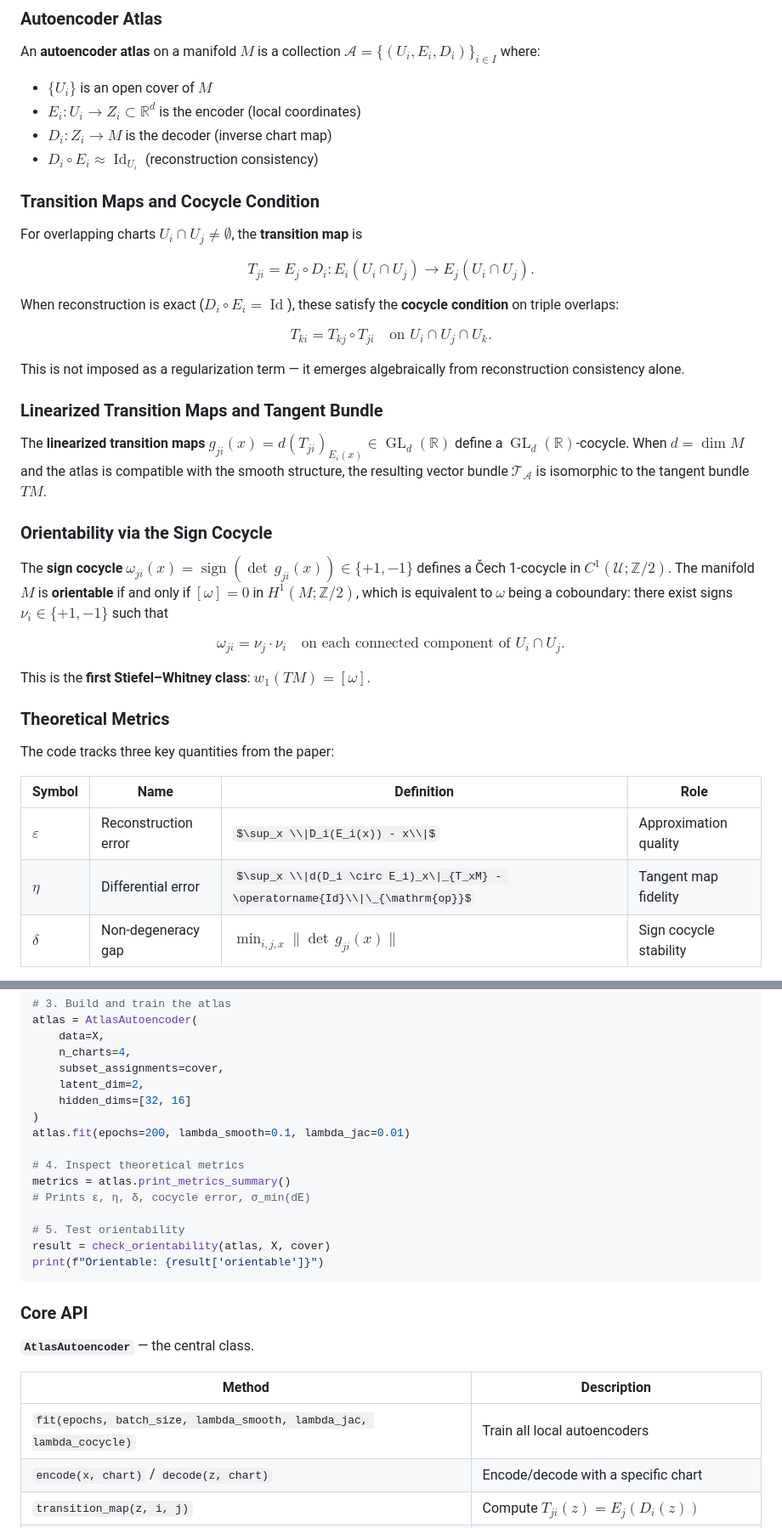
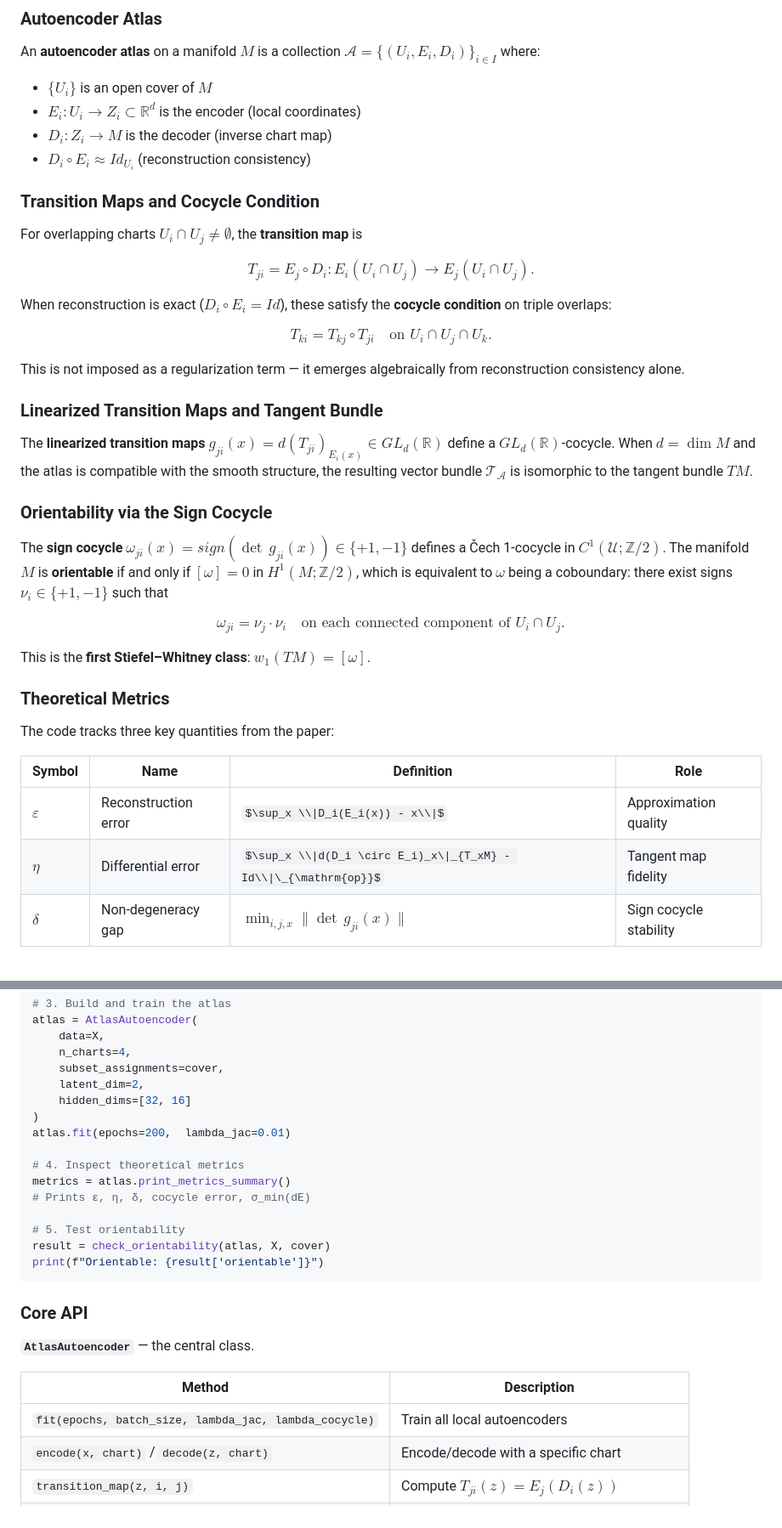
Before and after one commit to EduPH/learningtangentbundle, a Markdown page: README.md, 2 parts joined by grey strips. Shown at 85% size. Drawn GitHub-style; some formulas as TeX source.

```diff
--- a/README.md
+++ b/README.md
@@ -41,7 +41,7 @@ An **autoencoder atlas** on a manifold $M$ is a collection $\mathcal{A} = \{(U_i
 - $\{U_i\}$ is an open cover of $M$
 - $E_i: U_i \to Z_i \subset \mathbb{R}^d$ is the encoder (local coordinates)
 - $D_i: Z_i \to M$ is the decoder (inverse chart map)
-- $D_i \circ E_i \approx \operatorname{Id}_{U_i}$ (reconstruction consistency)
+- $D_i \circ E_i \approx Id_{U_i}$ (reconstruction consistency)
 
 ### Transition Maps and Cocycle Condition
 
@@ -49,7 +49,7 @@ For overlapping charts $U_i \cap U_j \neq \emptyset$, the **transition map** is
 
 $$T_{ji} = E_j \circ D_i : E_i(U_i \cap U_j) \to E_j(U_i \cap U_j).$$
 
-When reconstruction is exact ($D_i \circ E_i = \operatorname{Id}$), these satisfy the **cocycle condition** on triple overlaps:
+When reconstruction is exact ($D_i \circ E_i = Id$), these satisfy the **cocycle condition** on triple overlaps:
 
 $$T_{ki} = T_{kj} \circ T_{ji} \quad \text{on } U_i \cap U_j \cap U_k.$$
 
@@ -57,11 +57,11 @@ This is not imposed as a regularization term — it emerges algebraically from r
 
 ### Linearized Transition Maps and Tangent Bundle
 
-The **linearized transition maps** $g_{ji}(x) = d(T_{ji})_{E_i(x)} \in \operatorname{GL}_d(\mathbb{R})$ define a $\operatorname{GL}_d(\mathbb{R})$-cocycle. When $d = \dim M$ and the atlas is compatible with the smooth structure, the resulting vector bundle $\mathcal{T}_{\mathcal{A}}$ is isomorphic to the tangent bundle $TM$.
+The **linearized transition maps** $g_{ji}(x) = d(T_{ji})_{E_i(x)} \in GL_d(\mathbb{R})$ define a $GL_d(\mathbb{R})$-cocycle. When $d = \dim M$ and the atlas is compatible with the smooth structure, the resulting vector bundle $\mathcal{T}_{\mathcal{A}}$ is isomorphic to the tangent bundle $TM$.
 
 ### Orientability via the Sign Cocycle
 
-The **sign cocycle** $\omega_{ji}(x) = \operatorname{sign}(\det\, g_{ji}(x)) \in \{+1, -1\}$ defines a Čech 1-cocycle in $C^1(\mathcal{U}; \mathbb{Z}/2)$. The manifold $M$ is **orientable** if and only if $[\omega] = 0$ in $H^1(M; \mathbb{Z}/2)$, which is equivalent to $\omega$ being a coboundary: there exist signs $\nu_i \in \{+1, -1\}$ such that
+The **sign cocycle** $\omega_{ji}(x) = sign(\det\, g_{ji}(x)) \in \{+1, -1\}$ defines a Čech 1-cocycle in $C^1(\mathcal{U}; \mathbb{Z}/2)$. The manifold $M$ is **orientable** if and only if $[\omega] = 0$ in $H^1(M; \mathbb{Z}/2)$, which is equivalent to $\omega$ being a coboundary: there exist signs $\nu_i \in \{+1, -1\}$ such that
 
 $$\omega_{ji} = \nu_j \cdot \nu_i \quad \text{on each connected component of } U_i \cap U_j.$$
 
@@ -74,7 +74,7 @@ The code tracks three key quantities from the paper:
 | Symbol | Name | Definition | Role |
 |--------|------|------------|------|
 | $\varepsilon$ | Reconstruction error | $\sup_x \\|D_i(E_i(x)) - x\\|$ | Approximation quality |
-| $\eta$ | Differential error | $\sup_x \\|d(D_i \circ E_i)_x\|_{T_xM} - \operatorname{Id}\\|\_{\mathrm{op}}$ | Tangent map fidelity |
+| $\eta$ | Differential error | $\sup_x \\|d(D_i \circ E_i)_x\|_{T_xM} - Id\\|\_{\mathrm{op}}$ | Tangent map fidelity |
 | $\delta$ | Non-degeneracy gap | $\min_{i,j,x} \|\det\, g_{ji}(x)\|$ | Sign cocycle stability |
 
 When $\delta > 0$ and $\eta$ is sufficiently small, the sign cocycle is stable under perturbations and correctly detects orientability.
@@ -149,7 +149,7 @@ atlas = AtlasAutoencoder(
     latent_dim=2,
     hidden_dims=[32, 16]
 )
-atlas.fit(epochs=200, lambda_smooth=0.1, lambda_jac=0.01)
+atlas.fit(epochs=200,  lambda_jac=0.01)
 
 # 4. Inspect theoretical metrics
 metrics = atlas.print_metrics_summary()
@@ -166,7 +166,7 @@ print(f"Orientable: {result['orientable']}")
 
 | Method | Description |
 |--------|-------------|
-| `fit(epochs, batch_size, lambda_smooth, lambda_jac, lambda_cocycle)` | Train all local autoencoders |
+| `fit(epochs, batch_size, lambda_jac, lambda_cocycle)` | Train all local autoencoders |
 | `encode(x, chart)` / `decode(z, chart)` | Encode/decode with a specific chart |
 | `transition_map(z, i, j)` | Compute $T_{ji}(z) = E_j(D_i(z))$ |
 | `compute_transition_jacobians(i, j)` | Jacobian matrices of $T_{ji}$ on overlap |
```
Also changed, not shown: other parts of README.md (+1 -1 lines).
